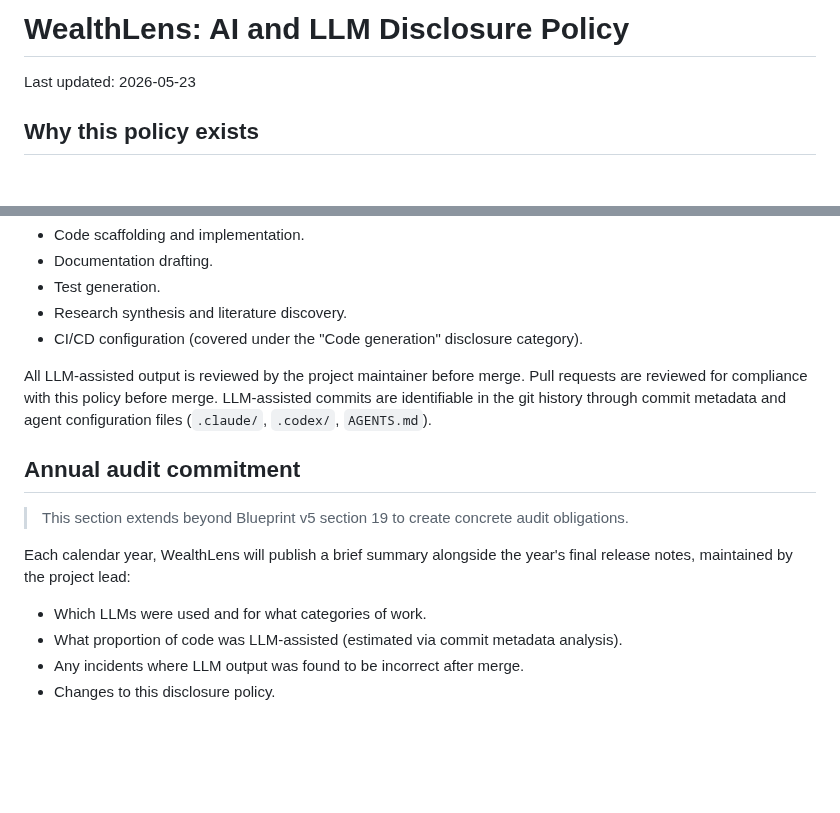
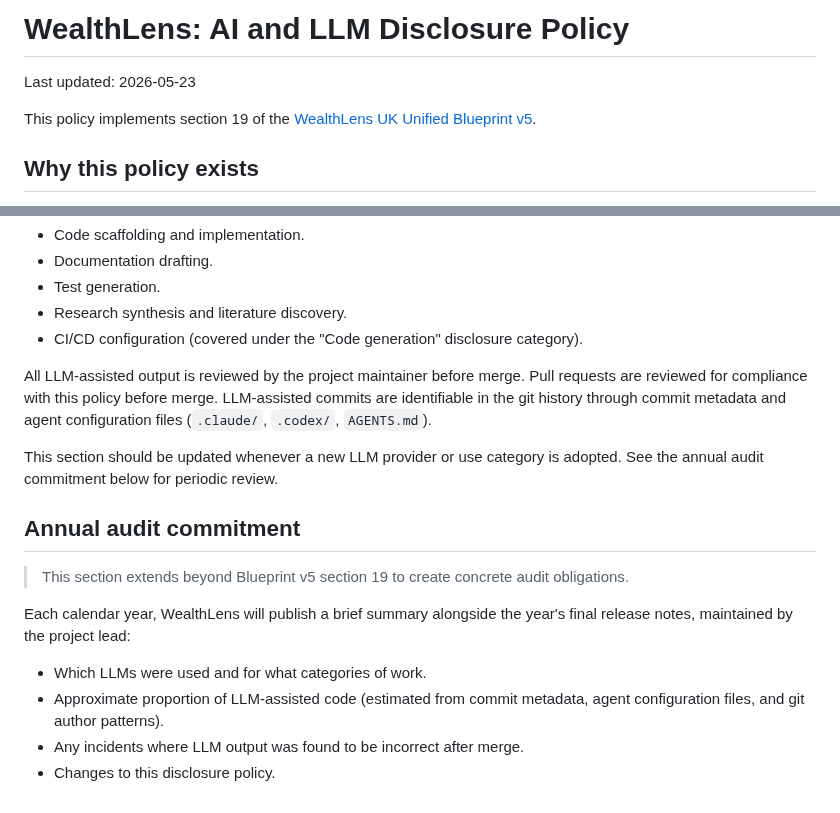
Before and after one commit to Chris0Jeky/wealthlens-hq, a Markdown page: docs/AI_LLM_DISCLOSURE.md, 2 parts joined by grey strips. Rendered like a GitHub page; blank space fills up the shorter version.

Commit message:
docs: address second R1 reviewer findings on AI disclosure
- Add Blueprint v5 §19 provenance link
- Format CONTRIBUTING.md as code in disclosure table
- Add staleness maintenance trigger to current usage section
- Clarify audit estimation methodology (commit metadata + agent config)

```diff
--- a/docs/AI_LLM_DISCLOSURE.md
+++ b/docs/AI_LLM_DISCLOSURE.md
@@ -1,6 +1,8 @@
 # WealthLens: AI and LLM Disclosure Policy
 
 Last updated: 2026-05-23
+
+This policy implements section 19 of the [WealthLens UK Unified Blueprint v5](../resources/1779367399635_WealthLens_UK_Unified_Blueprint_v5.md).
 
 ## Why this policy exists
 
@@ -63,12 +65,14 @@ WealthLens HQ uses Claude Code (Anthropic) and Codex (OpenAI) as development ass
 
 All LLM-assisted output is reviewed by the project maintainer before merge. Pull requests are reviewed for compliance with this policy before merge. LLM-assisted commits are identifiable in the git history through commit metadata and agent configuration files (`.claude/`, `.codex/`, `AGENTS.md`).
 
+This section should be updated whenever a new LLM provider or use category is adopted. See the annual audit commitment below for periodic review.
+
 ## Annual audit commitment
 
 > This section extends beyond Blueprint v5 section 19 to create concrete audit obligations.
 
 Each calendar year, WealthLens will publish a brief summary alongside the year's final release notes, maintained by the project lead:
 - Which LLMs were used and for what categories of work.
-- What proportion of code was LLM-assisted (estimated via commit metadata analysis).
+- Approximate proportion of LLM-assisted code (estimated from commit metadata, agent configuration files, and git author patterns).
 - Any incidents where LLM output was found to be incorrect after merge.
 - Changes to this disclosure policy.
```
Also changed, not shown: other parts of docs/AI_LLM_DISCLOSURE.md (+1 -1 lines).
